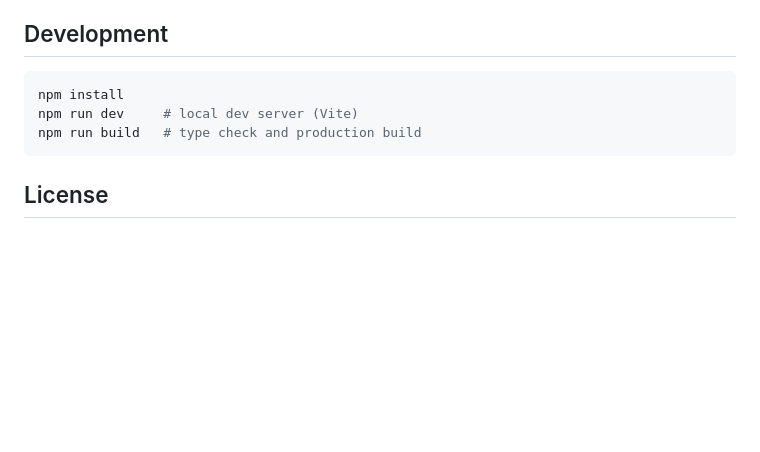
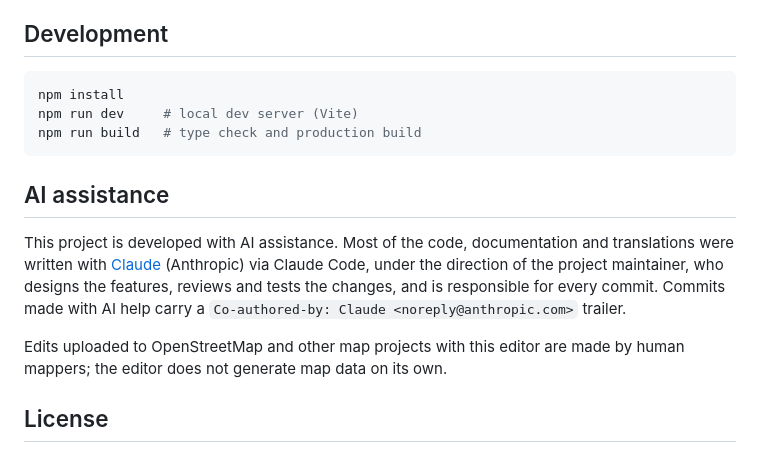
Before and after one commit to FelisPimeja/osm-simple3d-editor, a Markdown page: README.md, the part around the change. GitHub-like rendering; blank space fills up the shorter version.

````diff
--- a/README.md
+++ b/README.md
@@ -45,6 +45,12 @@ npm run dev     # local dev server (Vite)
 npm run build   # type check and production build
 ```
 
+## AI assistance
+
+This project is developed with AI assistance. Most of the code, documentation and translations were written with [Claude](https://claude.ai/) (Anthropic) via Claude Code, under the direction of the project maintainer, who designs the features, reviews and tests the changes, and is responsible for every commit. Commits made with AI help carry a `Co-authored-by: Claude <noreply@anthropic.com>` trailer.
+
+Edits uploaded to OpenStreetMap and other map projects with this editor are made by human mappers; the editor does not generate map data on its own.
+
 ## License
 
 The code is distributed under the [ISC](LICENSE) license. Map data is licensed by the respective projects
````
Also changed, not shown: README.ru.md (+6 -0 lines).
